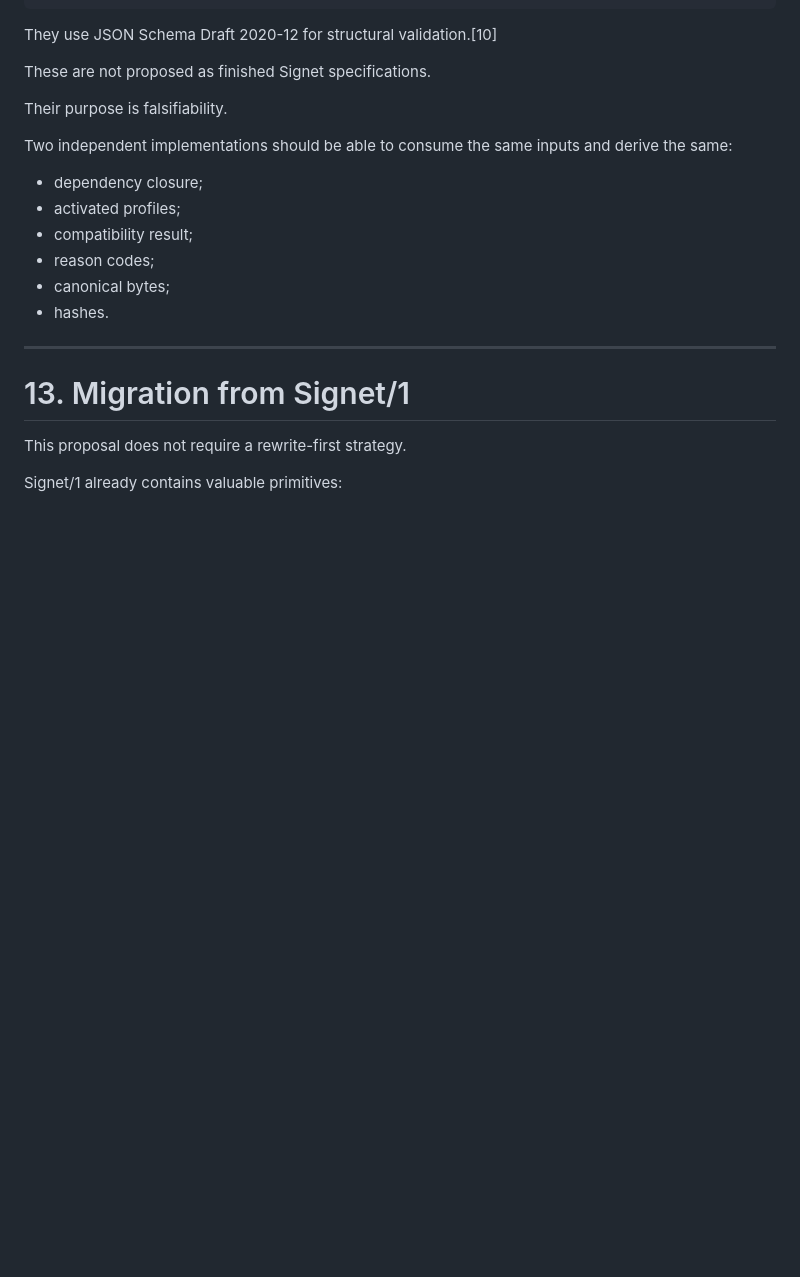
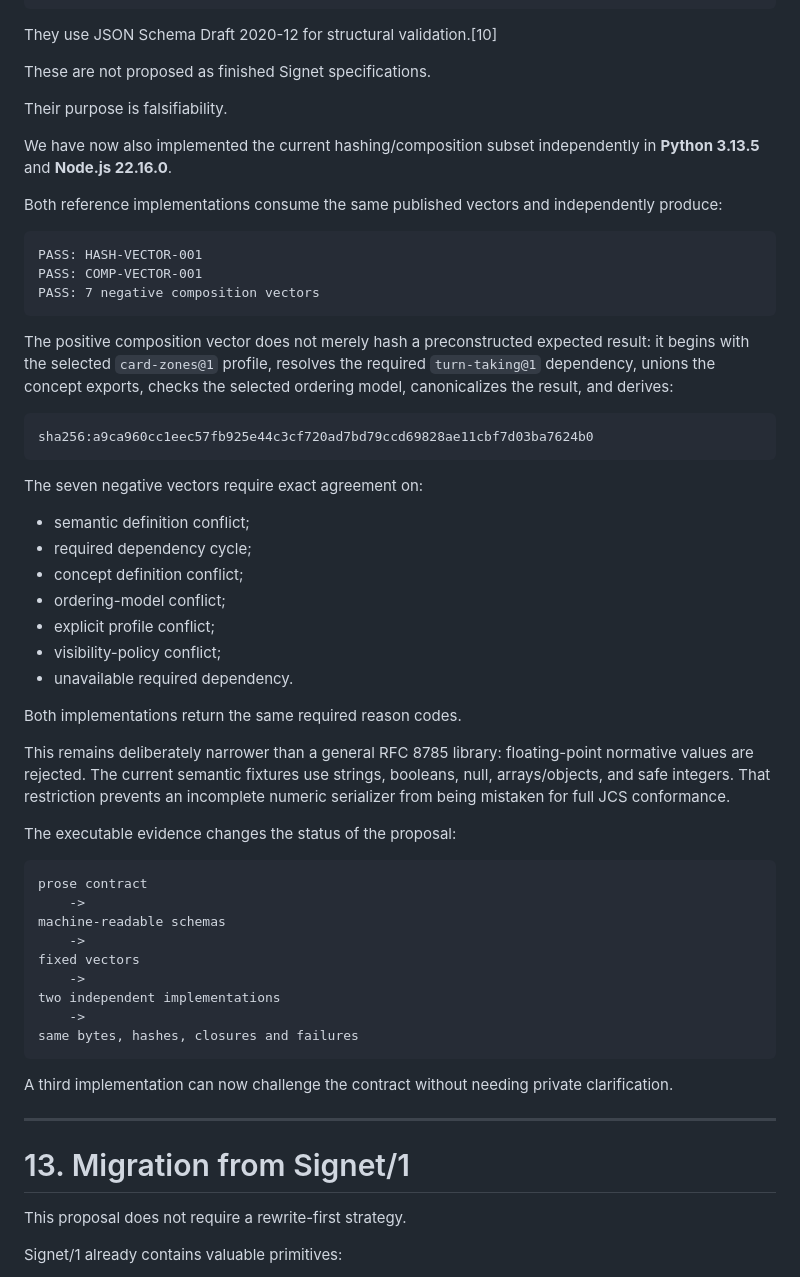
Before and after one commit to Distributed-Minds/Fleet-Control-Public, a Markdown page: Publications/Game-Interoperability/SHARED-MEANING-NEEDS-SHARED-CONTRACTS-PAPER-DRAFT.md, the part around the change. Rendered like a GitHub page; blank space fills up the shorter version.

Commit message:
Publication: add cross-language executable evidence

```diff
--- a/Publications/Game-Interoperability/SHARED-MEANING-NEEDS-SHARED-CONTRACTS-PAPER-DRAFT.md
+++ b/Publications/Game-Interoperability/SHARED-MEANING-NEEDS-SHARED-CONTRACTS-PAPER-DRAFT.md
@@ -772,14 +772,51 @@ These are not proposed as finished Signet specifications.
 
 Their purpose is falsifiability.
 
-Two independent implementations should be able to consume the same inputs and derive the same:
+We have now also implemented the current hashing/composition subset independently in **Python 3.13.5** and **Node.js 22.16.0**.
 
-- dependency closure;
-- activated profiles;
-- compatibility result;
-- reason codes;
-- canonical bytes;
-- hashes.
+Both reference implementations consume the same published vectors and independently produce:
+
+~~~text
+PASS: HASH-VECTOR-001
+PASS: COMP-VECTOR-001
+PASS: 7 negative composition vectors
+~~~
+
+The positive composition vector does not merely hash a preconstructed expected result: it begins with the selected `card-zones@1` profile, resolves the required `turn-taking@1` dependency, unions the concept exports, checks the selected ordering model, canonicalizes the result, and derives:
+
+~~~text
+sha256:a9ca960cc1eec57fb925e44c3cf720ad7bd79ccd69828ae11cbf7d03ba7624b0
+~~~
+
+The seven negative vectors require exact agreement on:
+
+- semantic definition conflict;
+- required dependency cycle;
+- concept definition conflict;
+- ordering-model conflict;
+- explicit profile conflict;
+- visibility-policy conflict;
+- unavailable required dependency.
+
+Both implementations return the same required reason codes.
+
+This remains deliberately narrower than a general RFC 8785 library: floating-point normative values are rejected. The current semantic fixtures use strings, booleans, null, arrays/objects, and safe integers. That restriction prevents an incomplete numeric serializer from being mistaken for full JCS conformance.
+
+The executable evidence changes the status of the proposal:
+
+~~~text
+prose contract
+    ->
+machine-readable schemas
+    ->
+fixed vectors
+    ->
+two independent implementations
+    ->
+same bytes, hashes, closures and failures
+~~~
+
+A third implementation can now challenge the contract without needing private clarification.
 
 ---
 
```
